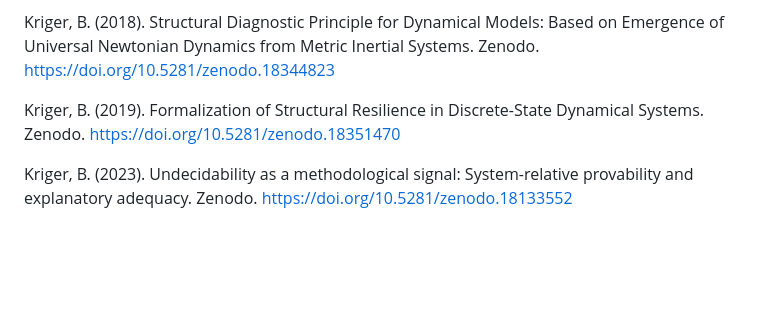
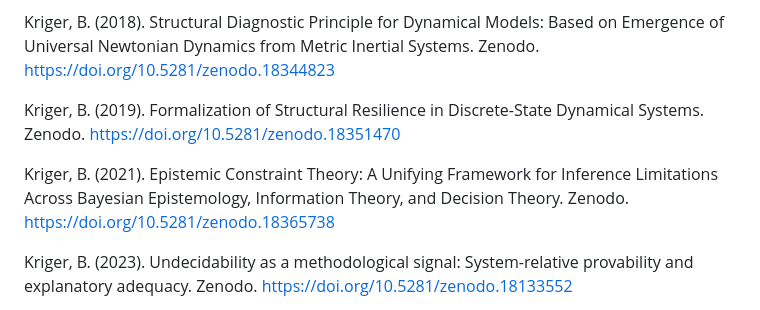
Before and after one commit to boriskriger/Publications, a Markdown page: README.md, the part around the change. Drawn GitHub-style; blank space fills up the shorter version.

Commit message:
Add new reference to Epistemic Constraint Theory

```diff
--- a/README.md
+++ b/README.md
@@ -15,6 +15,8 @@ Kriger, B. (2018). Emergence of Newtonian Dynamics from Metric Inertial Systems:
 Kriger, B. (2018). Structural Diagnostic Principle for Dynamical Models: Based on Emergence of Universal Newtonian Dynamics from Metric Inertial Systems. Zenodo. https://doi.org/10.5281/zenodo.18344823
 
 Kriger, B. (2019). Formalization of Structural Resilience in Discrete-State Dynamical Systems. Zenodo. https://doi.org/10.5281/zenodo.18351470
+
+Kriger, B. (2021). Epistemic Constraint Theory: A Unifying Framework for Inference Limitations Across Bayesian Epistemology, Information Theory, and Decision Theory. Zenodo. https://doi.org/10.5281/zenodo.18365738
 
 Kriger, B. (2023). Undecidability as a methodological signal: System-relative provability and explanatory adequacy. Zenodo. https://doi.org/10.5281/zenodo.18133552
 
```
